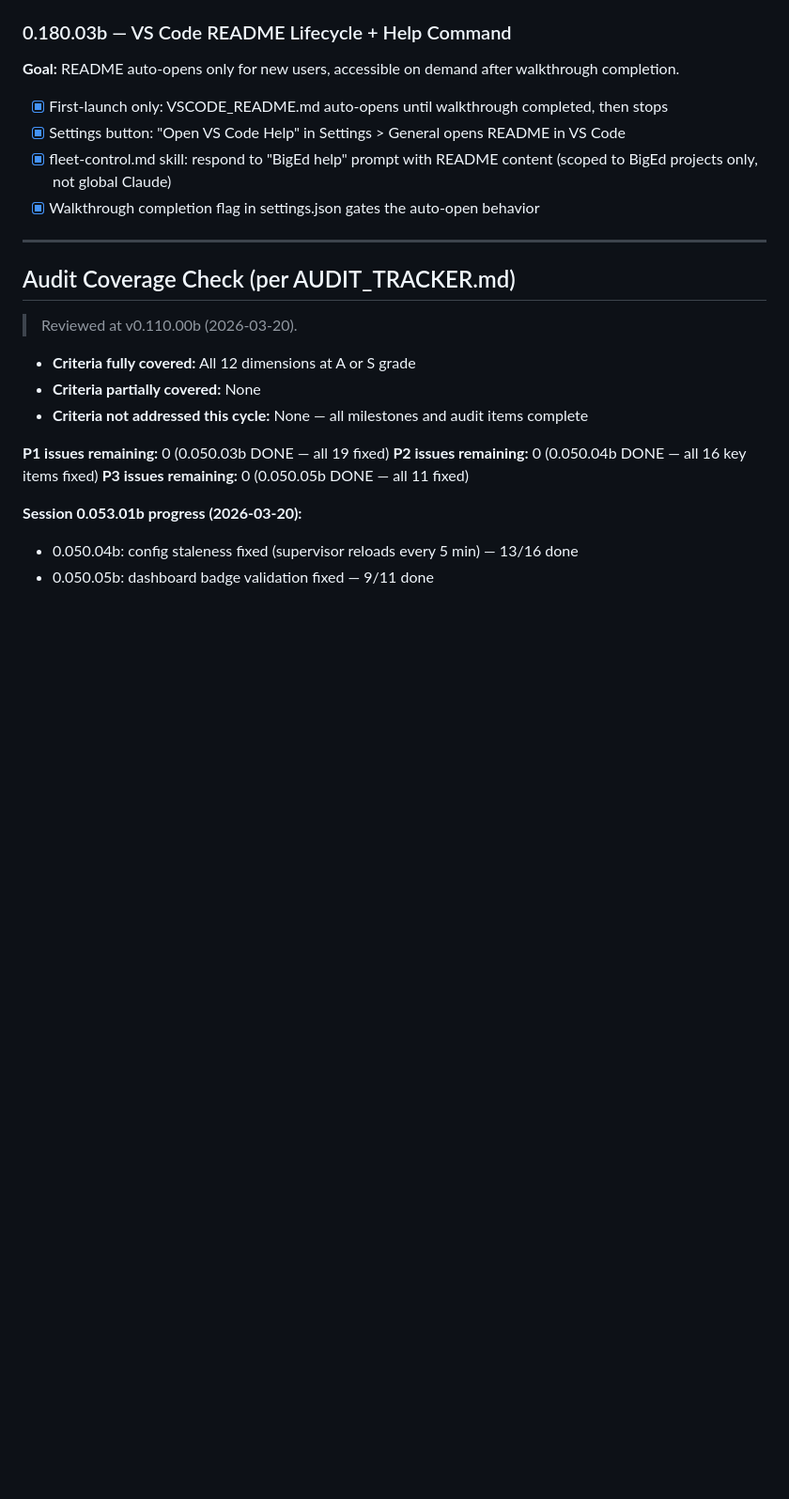
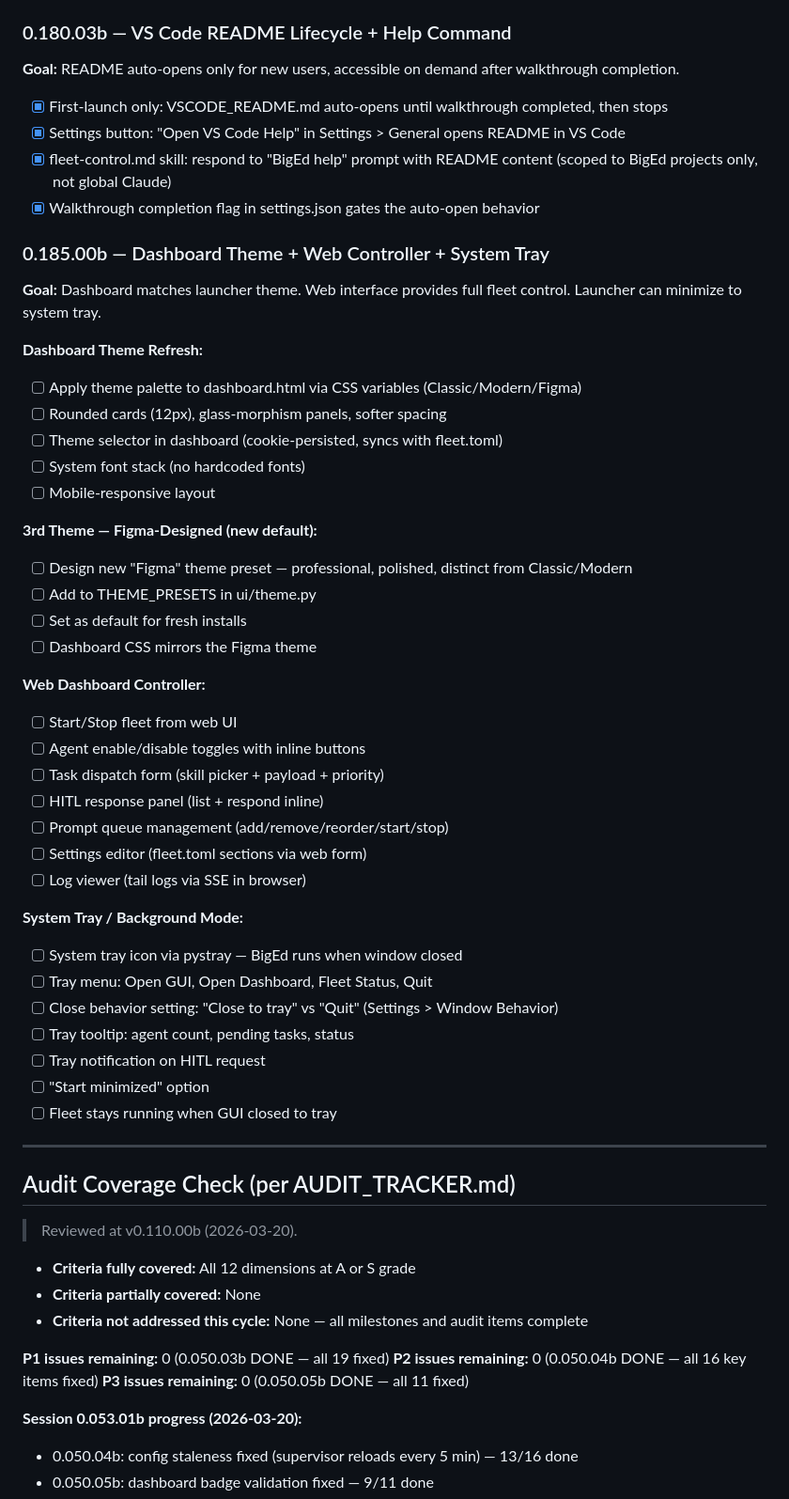
Before and after one commit to SwiftWing21/BigEd, a Markdown page: ROADMAP.md, the part around the change. Shown at 94% size. GitHub-like rendering; blank space fills up the shorter version.

Commit message:
docs: roadmap 0.185.00b — dashboard theme, web controller, system tray, Figma theme
Dashboard: CSS variable theming (Classic/Modern/Figma), glass-morphism,
  responsive layout, full fleet control from browser.

3rd theme: Figma-designed preset, new default for fresh installs.

System tray: pystray icon, close-to-tray, notifications, start minimized.

Web controller: start/stop fleet, task dispatch, HITL response, queue
  management, settings editor, log viewer — all from browser.

Co-Authored-By: Claude Opus 4.6 (1M context) <noreply@anthropic.com>

```diff
--- a/ROADMAP.md
+++ b/ROADMAP.md
@@ -1439,6 +1439,41 @@ Completed 2026-03-22. Three new skill systems:
 - [x] fleet-control.md skill: respond to "BigEd help" prompt with README content (scoped to BigEd projects only, not global Claude)
 - [x] Walkthrough completion flag in settings.json gates the auto-open behavior
 
+### 0.185.00b — Dashboard Theme + Web Controller + System Tray
+
+**Goal:** Dashboard matches launcher theme. Web interface provides full fleet control. Launcher can minimize to system tray.
+
+**Dashboard Theme Refresh:**
+- [ ] Apply theme palette to dashboard.html via CSS variables (Classic/Modern/Figma)
+- [ ] Rounded cards (12px), glass-morphism panels, softer spacing
+- [ ] Theme selector in dashboard (cookie-persisted, syncs with fleet.toml)
+- [ ] System font stack (no hardcoded fonts)
+- [ ] Mobile-responsive layout
+
+**3rd Theme — Figma-Designed (new default):**
+- [ ] Design new "Figma" theme preset — professional, polished, distinct from Classic/Modern
+- [ ] Add to THEME_PRESETS in ui/theme.py
+- [ ] Set as default for fresh installs
+- [ ] Dashboard CSS mirrors the Figma theme
+
+**Web Dashboard Controller:**
+- [ ] Start/Stop fleet from web UI
+- [ ] Agent enable/disable toggles with inline buttons
+- [ ] Task dispatch form (skill picker + payload + priority)
+- [ ] HITL response panel (list + respond inline)
+- [ ] Prompt queue management (add/remove/reorder/start/stop)
+- [ ] Settings editor (fleet.toml sections via web form)
+- [ ] Log viewer (tail logs via SSE in browser)
+
+**System Tray / Background Mode:**
+- [ ] System tray icon via pystray — BigEd runs when window closed
+- [ ] Tray menu: Open GUI, Open Dashboard, Fleet Status, Quit
+- [ ] Close behavior setting: "Close to tray" vs "Quit" (Settings > Window Behavior)
+- [ ] Tray tooltip: agent count, pending tasks, status
+- [ ] Tray notification on HITL request
+- [ ] "Start minimized" option
+- [ ] Fleet stays running when GUI closed to tray
+
 ---
 
 ## Audit Coverage Check (per AUDIT_TRACKER.md)
```
